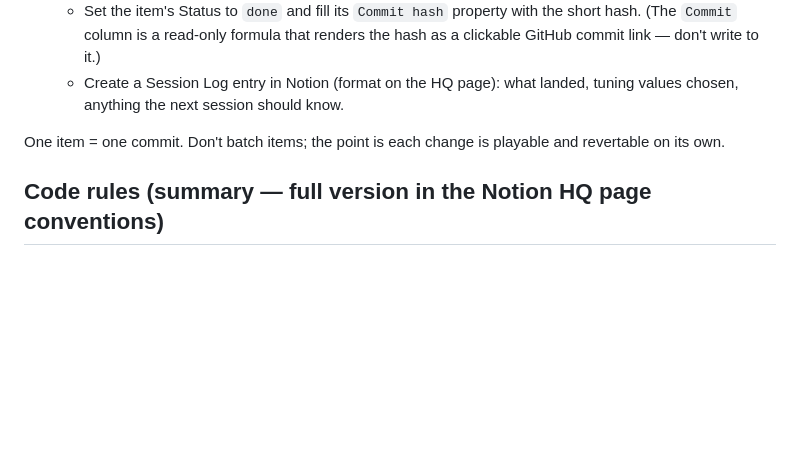
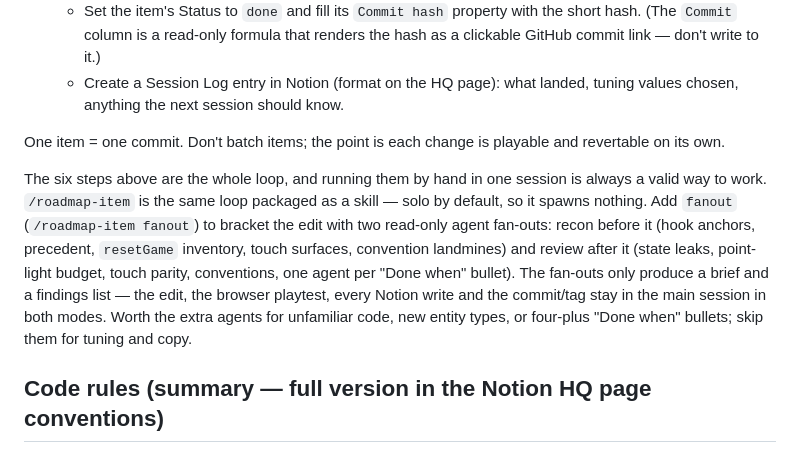
Before and after one commit to gambarini/shooter, a Markdown page: CLAUDE.md, the part around the change. Drawn GitHub-style; blank space fills up the shorter version.

Commit message:
Make the agent fan-outs opt-in; solo stays the default
/roadmap-item previously hard-wired both Workflow calls, so starting a
roadmap item meant spawning agents whether or not that was wanted.

Now the skill takes a mode argument:
  /roadmap-item            solo — exactly the loop CLAUDE.md describes
  /roadmap-item 19         solo, on a named item
  /roadmap-item fanout     adds the recon + review fan-outs
  /roadmap-item recon      step 2 only
  /roadmap-item review     step 4 only, over the current diff

Solo is the default because spawning agents is the user's call, not a
side effect of starting an item. Steps 2 and 4 now carry a solo variant
that names what the fan-out would have produced, so a solo run reaches
the same close-out and the same quality bar in one context.

The recon/review escape hatches make the fan-outs usable mid-item from a
solo run without restarting the loop.

CLAUDE.md gains a short pointer so both paths are discoverable and the
skill is not a hidden second system.

Co-Authored-By: Claude Opus 5 <noreply@anthropic.com>

```diff
--- a/CLAUDE.md
+++ b/CLAUDE.md
@@ -67,6 +67,16 @@ Each session does exactly ONE item:
 One item = one commit. Don't batch items; the point is each change is playable and
 revertable on its own.
 
+The six steps above are the whole loop, and running them by hand in one session is always a
+valid way to work. `/roadmap-item` is the same loop packaged as a skill — solo by default,
+so it spawns nothing. Add `fanout` (`/roadmap-item fanout`) to bracket the edit with two
+read-only agent fan-outs: recon before it (hook anchors, precedent, `resetGame` inventory,
+touch surfaces, convention landmines) and review after it (state leaks, point-light budget,
+touch parity, conventions, one agent per "Done when" bullet). The fan-outs only produce a
+brief and a findings list — the edit, the browser playtest, every Notion write and the
+commit/tag stay in the main session in both modes. Worth the extra agents for unfamiliar
+code, new entity types, or four-plus "Done when" bullets; skip them for tuning and copy.
+
 ## Code rules (summary — full version in the Notion HQ page conventions)
 
 - Pool anything spawned per-hit/per-frame (see `particlePool` / `tracerPool` patterns).
```
Also changed, not shown: 1 other file.
